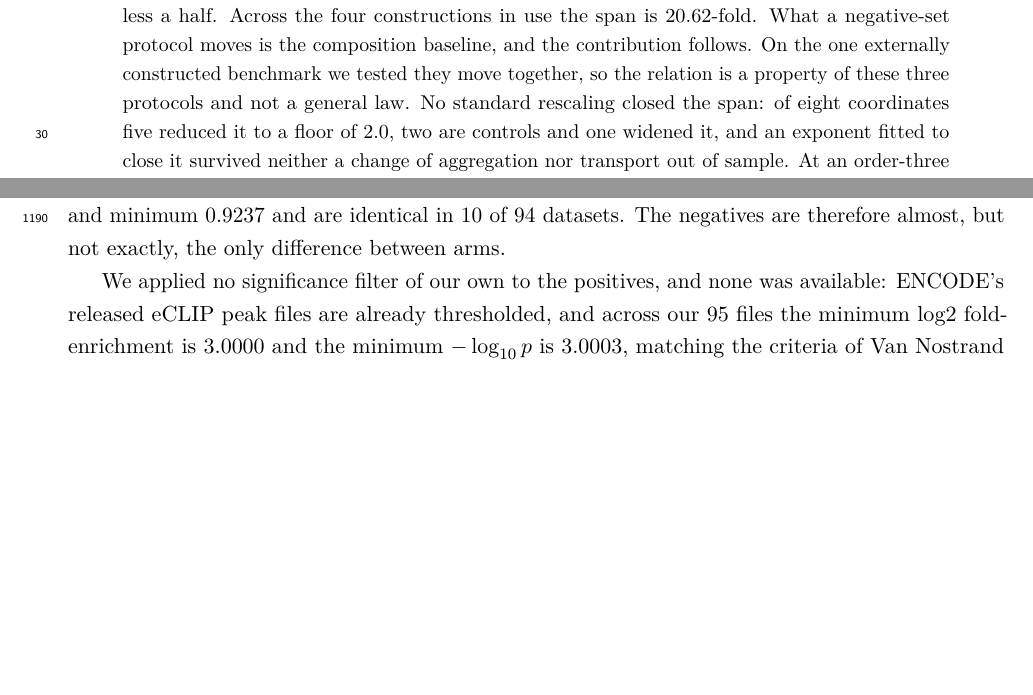
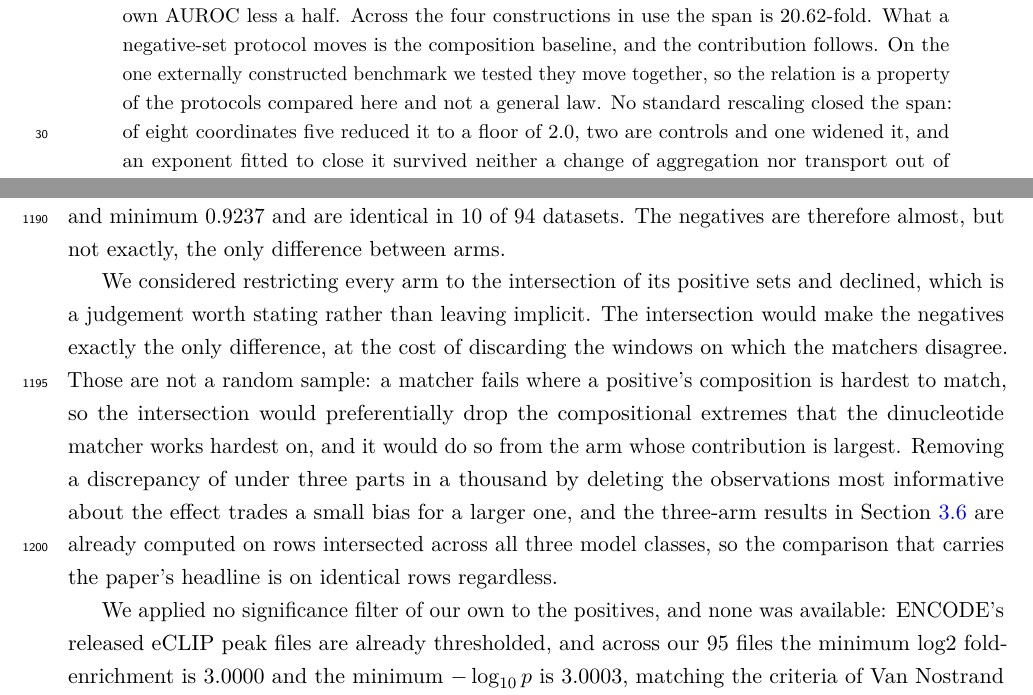
Before and after one commit to NirmalKumar31/rbp-protocol-calibration, a LaTeX paper (manuscript/paper.tex, which reads manuscript/sections/discussion.tex): two parts of pages 1 and 39 of 44, joined at a grey line, cut so that both start at the same text, the shorter picture padded with empty space. Compiled offline with pdfLaTeX.

Commit message:
F4 declined with its cost stated, and the figure list derived from the sections
F4. Restricting every arm to the intersection of its positive sets would make the negatives
exactly the only difference between arms. Declined, and the reasoning is now in the paper rather
than implicit: a matcher fails where a positive's composition is hardest to match, so the
intersection preferentially drops the compositional extremes the dinucleotide matcher works
hardest on, and drops them from the arm with the largest contribution. That trades a discrepancy
of under three parts in a thousand for a larger and directional one. The three-model comparison
is already computed on rows intersected across all three model classes, so the headline is on
identical rows either way.

build.sh copied a hand-maintained list of six figures while the sections cite seven. Adding f16
to the text without adding it there would have shipped an arXiv upload referencing a figure the
tree does not contain, which LaTeX reports as a warning that is easy to lose in a long log. The
list is now derived from what sections/*.tex actually cite, and the build fails if a cited
figure has not been rendered.

The abstract said the difficulty relation is 'a property of these three protocols' immediately
after introducing a fourth construction. Now 'the protocols compared here'.

44 pages, 7 figures, 12 tables, one overfull box, no undefined references.

Co-Authored-By: Claude Opus 5 (1M context) <noreply@anthropic.com>

```diff
--- a/manuscript/paper.tex
+++ b/manuscript/paper.tex
@@ -87,8 +87,8 @@ same value on both members of every pair and sits at exactly 0.5000 in all 94 da
 contribution there is $+0.2523$ and equals the model's own AUROC less a half. Across the four
 constructions in use the span is 20.62-fold. What a negative-set protocol moves is the
 composition baseline, and the contribution follows. On the one externally constructed
-benchmark we tested they move together, so the relation is a property of these three protocols
-and not a general law. No standard rescaling closed the span: of eight coordinates five reduced it to a floor of
+benchmark we tested they move together, so the relation is a property of the protocols compared
+here and not a general law. No standard rescaling closed the span: of eight coordinates five reduced it to a floor of
 2.0, two are controls and one widened it, and an exponent fitted to close it survived neither
 a change of aggregation nor transport out of sample. At an order-three baseline most of the 4-mer's contribution disappears and the
 span widens, so the quantity is indexed by the baseline's order as well as the protocol. Dividing by the baseline's headroom improved cross-protocol agreement
--- a/manuscript/sections/discussion.tex
+++ b/manuscript/sections/discussion.tex
@@ -267,6 +267,18 @@ windows, so the two composition-matched arms' positive sets have a Jaccard simil
 median 0.9972 and minimum 0.9237 and are identical in 10 of 94 datasets. The negatives are
 therefore almost, but not exactly, the only difference between arms.
 
+We considered restricting every arm to the intersection of its positive sets and declined,
+which is a judgement worth stating rather than leaving implicit. The intersection would make
+the negatives exactly the only difference, at the cost of discarding the windows on which the
+matchers disagree. Those are not a random sample: a matcher fails where a positive's
+composition is hardest to match, so the intersection would preferentially drop the compositional
+extremes that the dinucleotide matcher works hardest on, and it would do so from the arm whose
+contribution is largest. Removing a discrepancy of under three parts in a thousand by deleting
+the observations most informative about the effect trades a small bias for a larger one, and the
+three-arm results in Section~\ref{sec:models} are already computed on rows intersected across
+all three model classes, so the comparison that carries the paper's headline is on identical
+rows regardless.
+
 We applied no significance filter of our own to the positives, and none was available: ENCODE's
 released eCLIP peak files are already thresholded, and across our 95 files the minimum log2
 fold-enrichment is 3.0000 and the minimum $-\log_{10}p$ is 3.0003, matching the criteria of
```
Also changed, not shown: manuscript/figures/f10_three_protocols.pdf, manuscript/figures/f11_scale_sweep.pdf, manuscript/figures/f12_protocol_or_baseline.pdf, manuscript/figures/f14_external_validation.pdf, manuscript/figures/f15_recommendation.pdf, manuscript/figures/f16_order_profile.pdf, manuscript/figures/f9_deep_contrast.pdf, manuscript/paper.pdf, results/figures/f0_panel_overview.pdf, results/figures/f10_three_protocols.pdf, results/figures/f11_scale_sweep.pdf, results/figures/f12_protocol_or_baseline.pdf, results/figures/f13_baseline_order_models.pdf, results/figures/f14_external_validation.pdf, 10 more files, 1 other file.
